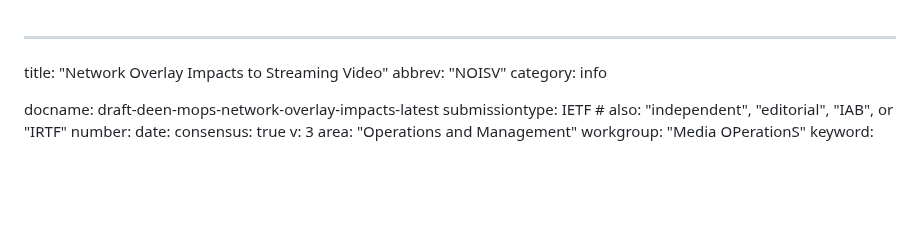
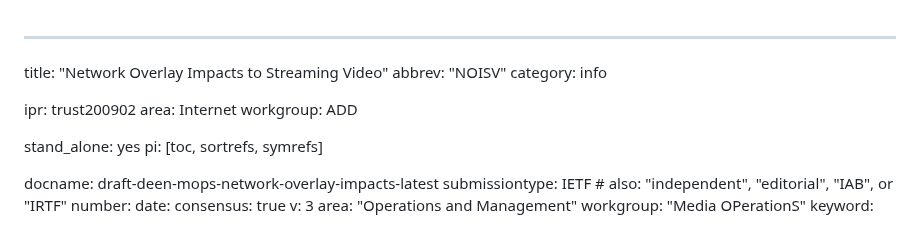
Before and after one commit to ietf-wg-mops/draft-ietf-mops-network-overlay-impacts, a Markdown page: draft-deen-mops-network-overlay-impacts.md, the part around the change. GitHub-like rendering; blank space fills up the shorter version.

```diff
--- a/draft-deen-mops-network-overlay-impacts.md
+++ b/draft-deen-mops-network-overlay-impacts.md
@@ -2,6 +2,14 @@
 title: "Network Overlay Impacts to Streaming Video"
 abbrev: "NOISV"
 category: info
+
+ipr: trust200902
+area: Internet
+workgroup: ADD
+
+stand_alone: yes
+pi: [toc, sortrefs, symrefs]
+
 
 docname: draft-deen-mops-network-overlay-impacts-latest
 submissiontype: IETF  # also: "independent", "editorial", "IAB", or "IRTF"
```
